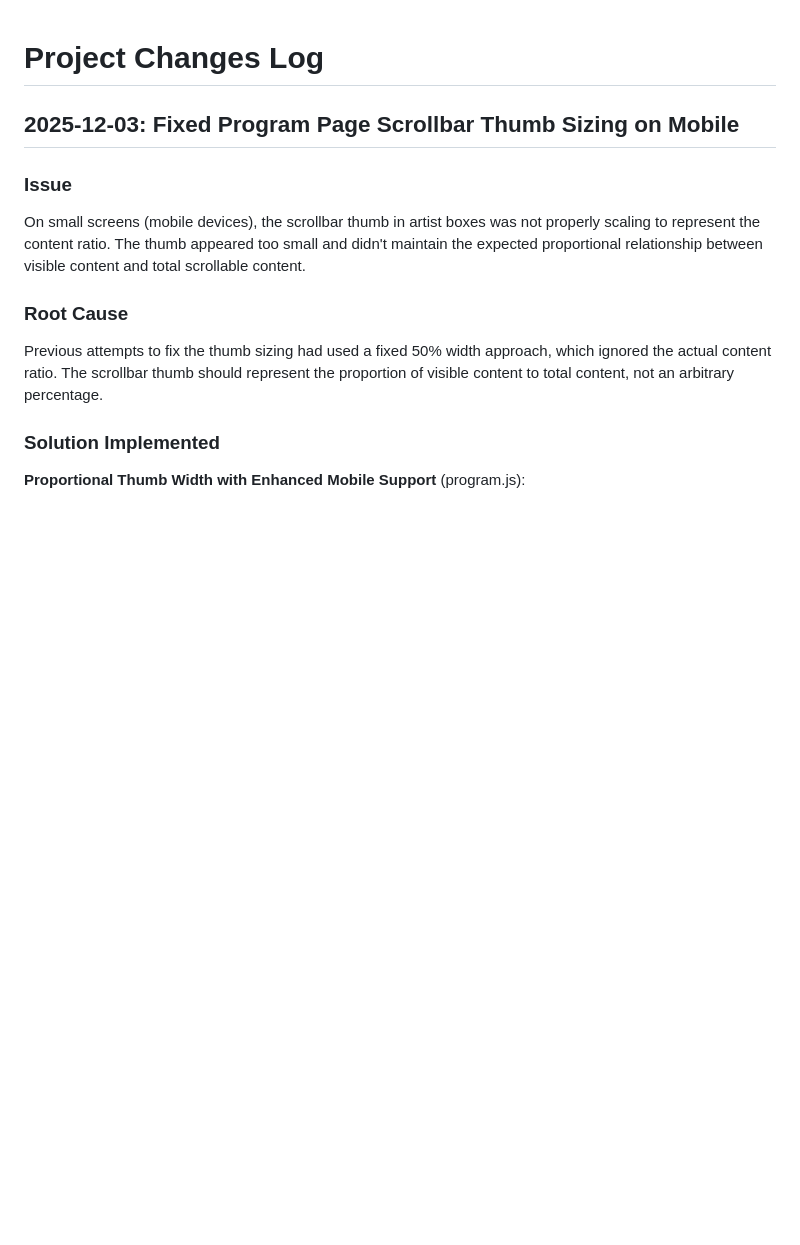
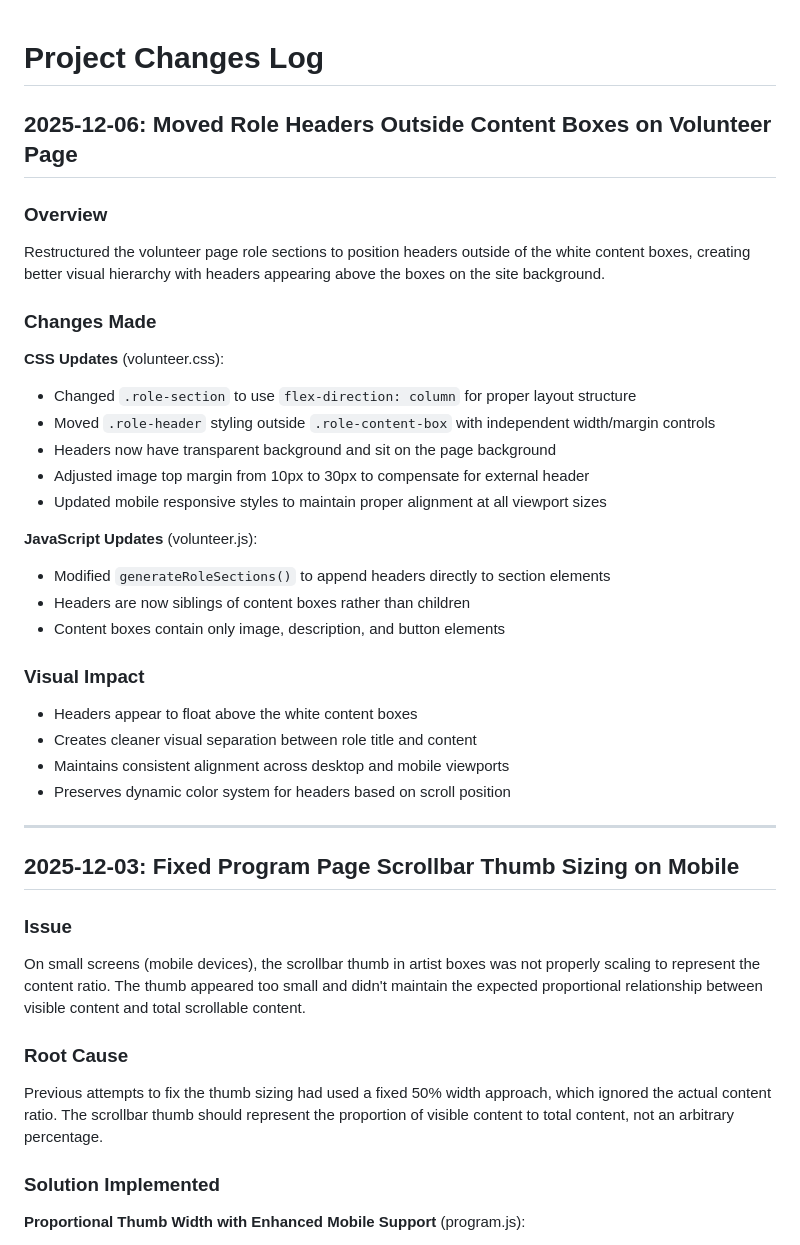
Before and after one commit to Antonhm1/rudme-festival-2026, a Markdown page: CHANGES.md, the part around the change. GitHub-like rendering; blank space fills up the shorter version.

Commit message:
Update CHANGES.md with role header positioning update
Document the restructuring of volunteer page role sections

🤖 Generated with [Claude Code](https://claude.ai/code)

Co-Authored-By: Claude <noreply@anthropic.com>

```diff
--- a/CHANGES.md
+++ b/CHANGES.md
@@ -1,4 +1,31 @@
 # Project Changes Log
+
+## 2025-12-06: Moved Role Headers Outside Content Boxes on Volunteer Page
+
+### Overview
+Restructured the volunteer page role sections to position headers outside of the white content boxes, creating better visual hierarchy with headers appearing above the boxes on the site background.
+
+### Changes Made
+
+**CSS Updates** (volunteer.css):
+- Changed `.role-section` to use `flex-direction: column` for proper layout structure
+- Moved `.role-header` styling outside `.role-content-box` with independent width/margin controls
+- Headers now have transparent background and sit on the page background
+- Adjusted image top margin from 10px to 30px to compensate for external header
+- Updated mobile responsive styles to maintain proper alignment at all viewport sizes
+
+**JavaScript Updates** (volunteer.js):
+- Modified `generateRoleSections()` to append headers directly to section elements
+- Headers are now siblings of content boxes rather than children
+- Content boxes contain only image, description, and button elements
+
+### Visual Impact
+- Headers appear to float above the white content boxes
+- Creates cleaner visual separation between role title and content
+- Maintains consistent alignment across desktop and mobile viewports
+- Preserves dynamic color system for headers based on scroll position
+
+---
 
 ## 2025-12-03: Fixed Program Page Scrollbar Thumb Sizing on Mobile
 
```
